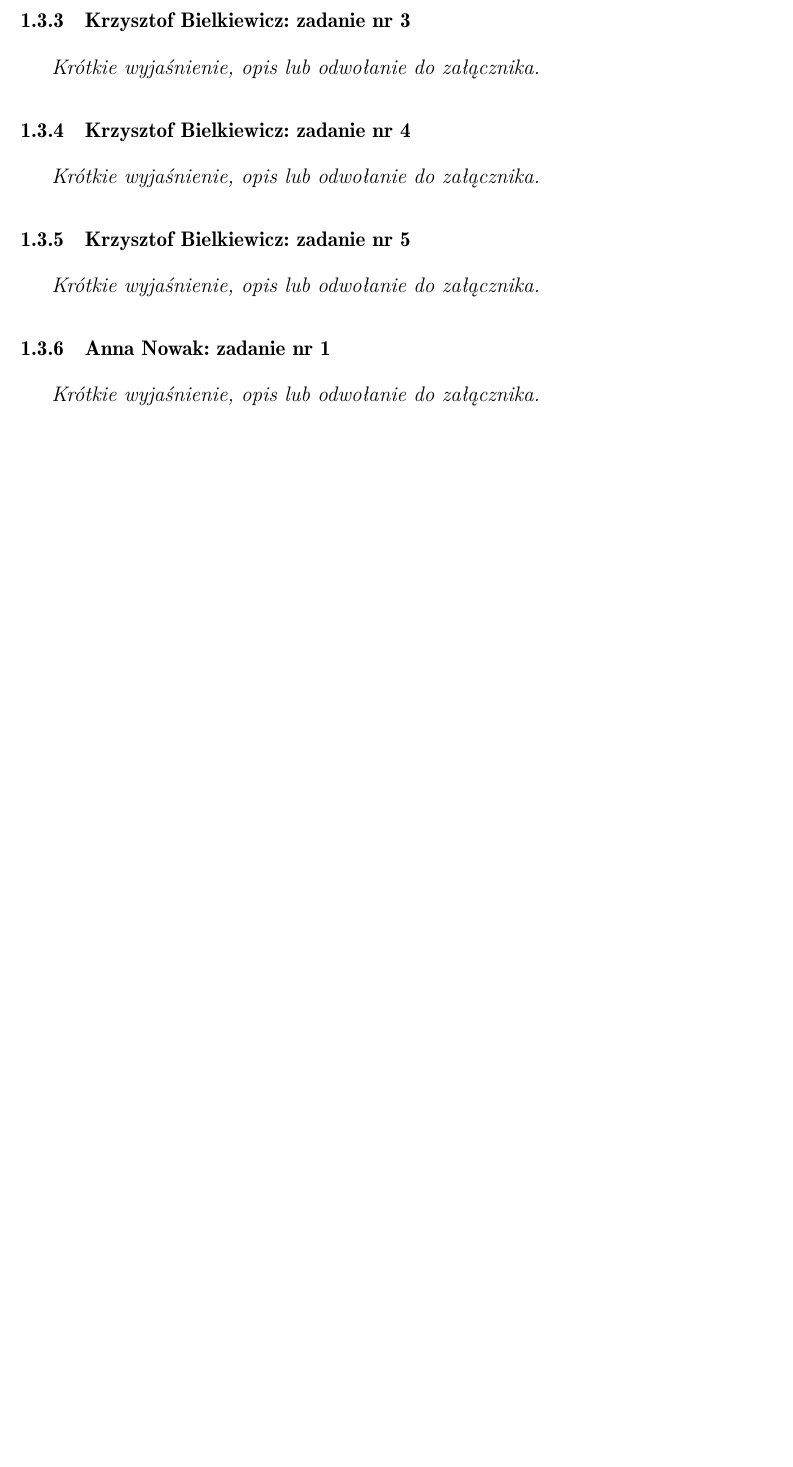
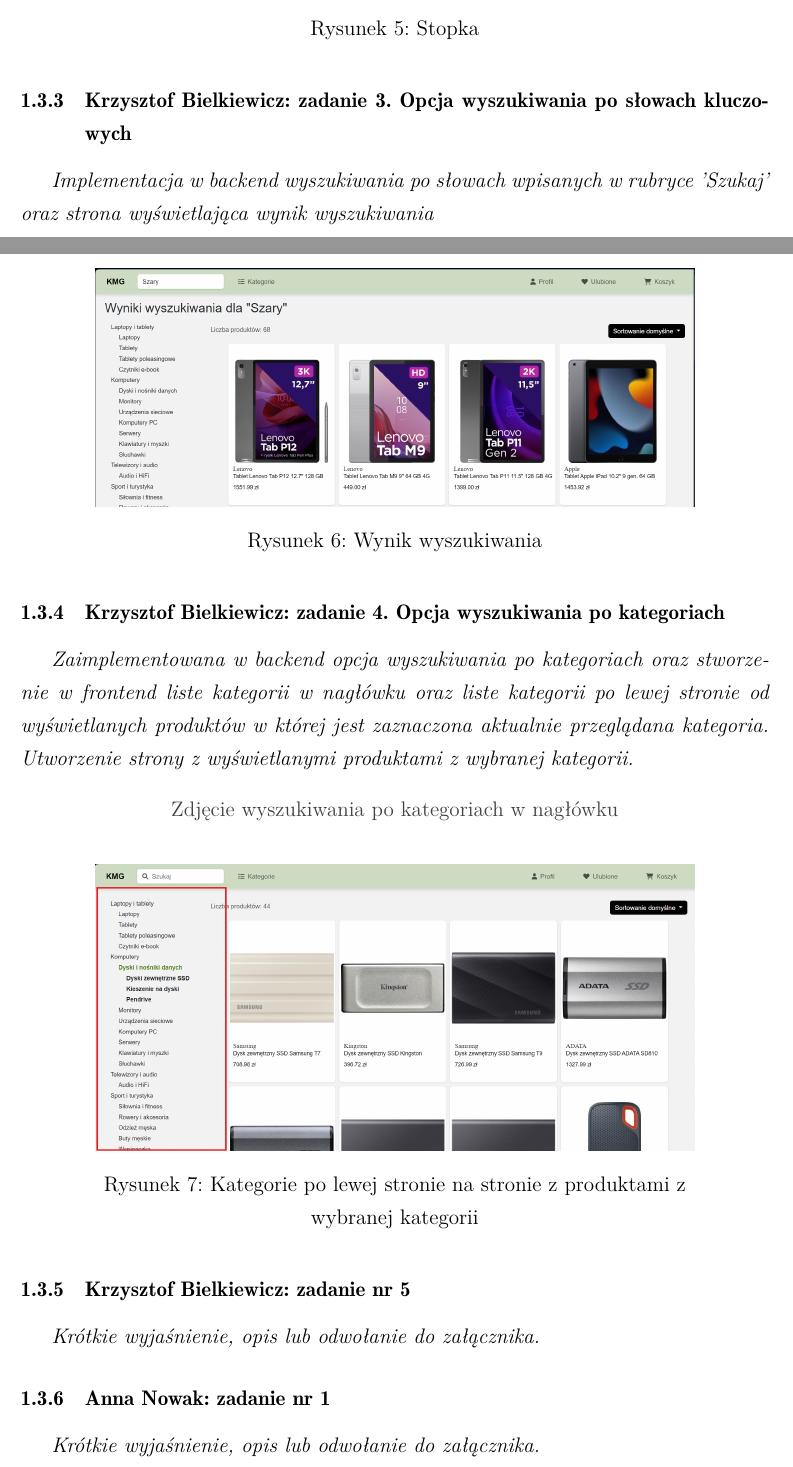
Before and after one commit to kr1s6/EngineerProject, a LaTeX document (raport/raport.tex): part of page 6 of 6 before the commit and two parts of pages 7 and 8 of 9 after it, the two joined at a grey line, cut at the place of the change, the shorter picture padded with empty space. Compiled offline with pdfLaTeX.

Commit message:
pierwsze 4 punkty

```diff
--- a/raport/raport.tex
+++ b/raport/raport.tex
@@ -198,5 +246,38 @@
+        \label{Slider}
+    \end{figure}
+    \begin{figure}[H]
+        \centering
+        \includegraphics[width=0.8\columnwidth]{images/krzysztofBImages/footer.png}
+        \caption{Stopka}
+        \label{Stopka}
+    \end{figure}
+
+
+\subsubsection{Krzysztof Bielkiewicz: zadanie 3. Opcja wyszukiwania po słowach kluczowych}
+\label{1.3.3}
+\textit{Implementacja w backend wyszukiwania po słowach wpisanych w rubryce 'Szukaj'
+oraz strona wyświetlająca wynik wyszukiwania}
+\begin{figure}[H]
+    \centering
+    \includegraphics[width=0.8\columnwidth]{images/krzysztofBImages/wyszukiwanie.png}
+    \caption{Wynik wyszukiwania}
+    \label{search-value}
+\end{figure}
+
+
+\subsubsection{Krzysztof Bielkiewicz: zadanie 4. Opcja wyszukiwania po kategoriach}
+\label{1.3.4}
+    \textit{Zaimplementowana w backend opcja wyszukiwania po kategoriach
+     oraz stworzenie w frontend liste kategorii w nagłówku
+      oraz liste kategorii po lewej stronie od wyświetlanych produktów w której jest zaznaczona
+      aktualnie przeglądana kategoria. Utworzenie strony z wyświetlanymi produktami z wybranej kategorii.}
     \begin{center}
-        \centering \includegraphics[width=1.0\columnwidth]{images/header.png}
-        \centering \includegraphics[width=1.0\columnwidth]{images/header-categories.png}
+        \hyperref[header-categories]{Zdjęcie wyszukiwania po kategoriach w nagłówku}
     \end{center}
 
+    \begin{figure}[H]
+        \centering
+        \includegraphics[width=0.8\columnwidth]{images/krzysztofBImages/lewe-kategorie.png}
+        \caption{Kategorie po lewej stronie na stronie z produktami z wybranej kategorii}
+        \label{left-categories}
+    \end{figure}
@@ -206,11 +284,6 @@
 
-\subsubsection{Krzysztof Bielkiewicz: zadanie nr 3}
-\label{1.3.3}
-\textit{Krótkie wyjaśnienie, opis lub odwołanie do załącznika.}
 
-\subsubsection{Krzysztof Bielkiewicz: zadanie nr 4}
-\label{1.3.4}
-\textit{Krótkie wyjaśnienie, opis lub odwołanie do załącznika.}
+
 
 \subsubsection{Krzysztof Bielkiewicz: zadanie nr 5}
 \label{1.3.5}
```
Also changed, not shown: raport/images/krzysztofBImages/footer.png (added), raport/images/krzysztofBImages/header-categories.png (renamed from raport/images/header-categories.png), raport/images/krzysztofBImages/header.png (renamed from raport/images/header.png), raport/images/krzysztofBImages/lewe-kategorie.png (added), raport/images/krzysztofBImages/main-banner-responsywny.png (added), raport/images/krzysztofBImages/main-banner.png (added), raport/images/krzysztofBImages/slider-polecane.png (added), raport/images/krzysztofBImages/slider-ulubione.png (added), raport/images/krzysztofBImages/wyszukiwanie.png (added), raport/raport.tex (61 more changed lines).
